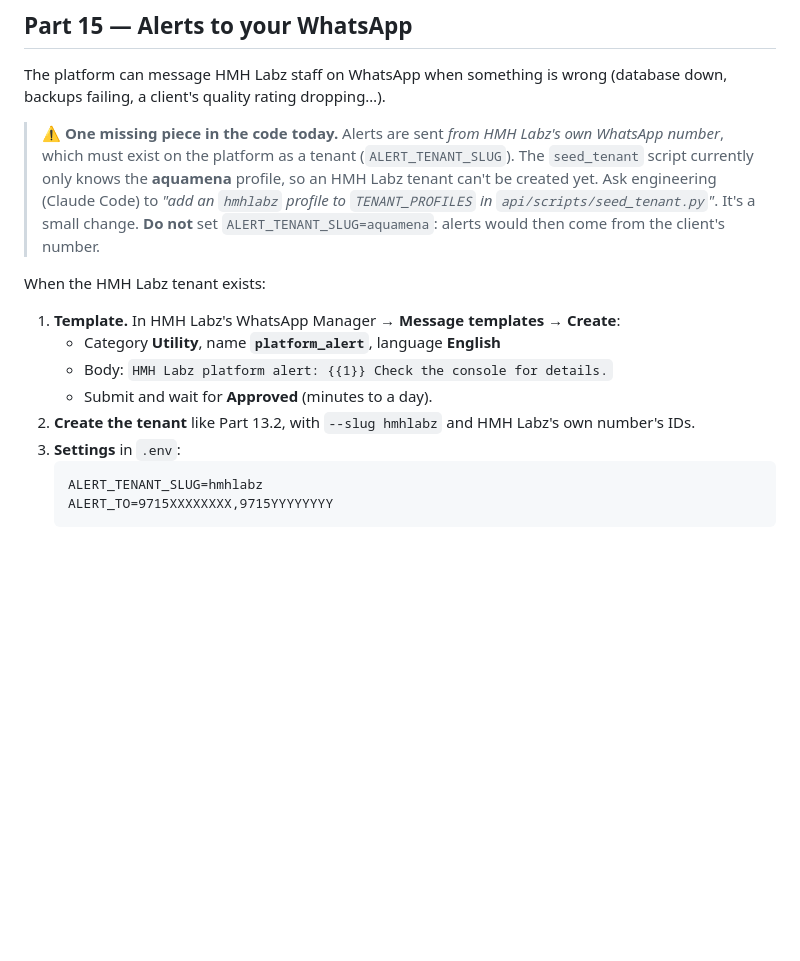
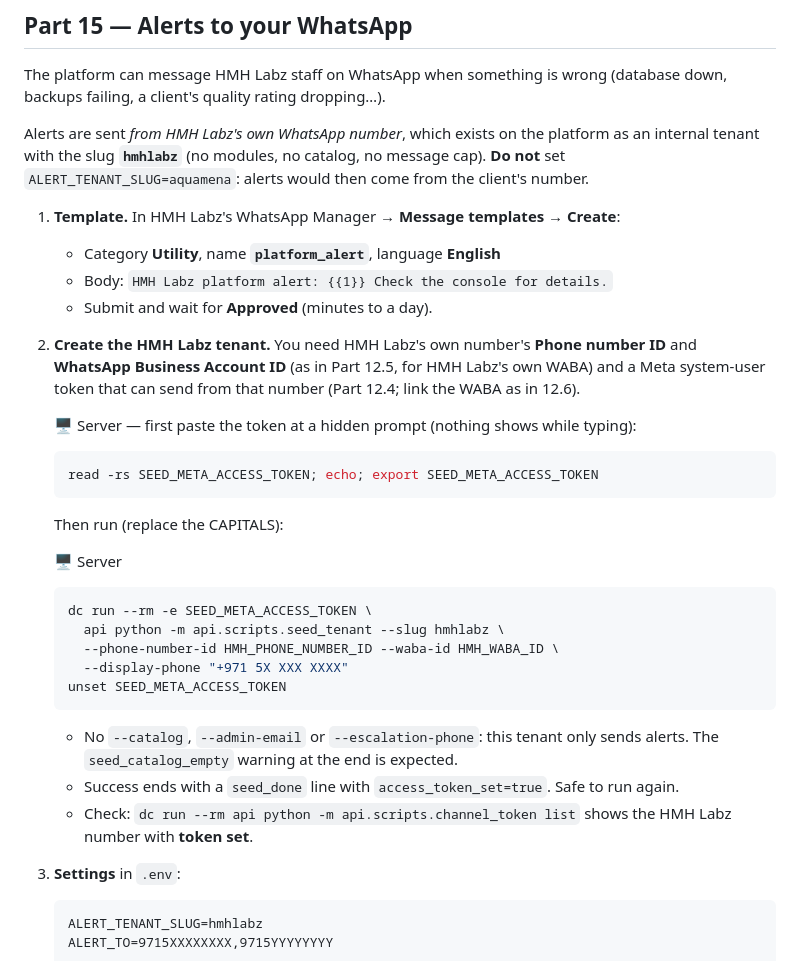
Before and after one commit to xtuae/AI-Agent-Platform, a Markdown page: DEPLOY_GUIDE.md, the part around the change. GitHub-like rendering; blank space fills up the shorter version.

Commit message:
DEPLOY_GUIDE Part 15: the hmhlabz tenant exists now; exact seed command
Co-Authored-By: Claude Opus 5.5 <noreply@anthropic.com>

````diff
--- a/DEPLOY_GUIDE.md
+++ b/DEPLOY_GUIDE.md
@@ -1071,20 +1071,37 @@ It never touches the live data.
 The platform can message HMH Labz staff on WhatsApp when something is wrong (database down,
 backups failing, a client's quality rating dropping…).
 
-> ⚠️ **One missing piece in the code today.** Alerts are sent *from HMH Labz's own WhatsApp
-> number*, which must exist on the platform as a tenant (`ALERT_TENANT_SLUG`). The
-> `seed_tenant` script currently only knows the **aquamena** profile, so an HMH Labz tenant
-> can't be created yet. Ask engineering (Claude Code) to *"add an `hmhlabz` profile to
-> `TENANT_PROFILES` in `api/scripts/seed_tenant.py`"*. It's a small change. **Do not** set
-> `ALERT_TENANT_SLUG=aquamena`: alerts would then come from the client's number.
-
-When the HMH Labz tenant exists:
+Alerts are sent *from HMH Labz's own WhatsApp number*, which exists on the platform as an
+internal tenant with the slug **`hmhlabz`** (no modules, no catalog, no message cap). **Do not**
+set `ALERT_TENANT_SLUG=aquamena`: alerts would then come from the client's number.
 
 1. **Template.** In HMH Labz's WhatsApp Manager → **Message templates** → **Create**:
    - Category **Utility**, name **`platform_alert`**, language **English**
    - Body: `HMH Labz platform alert: {{1}} Check the console for details.`
    - Submit and wait for **Approved** (minutes to a day).
-2. **Create the tenant** like Part 13.2, with `--slug hmhlabz` and HMH Labz's own number's IDs.
+2. **Create the HMH Labz tenant.** You need HMH Labz's own number's **Phone number ID** and
+   **WhatsApp Business Account ID** (as in Part 12.5, for HMH Labz's own WABA) and a Meta
+   system-user token that can send from that number (Part 12.4; link the WABA as in 12.6).
+
+   🖥️ Server — first paste the token at a hidden prompt (nothing shows while typing):
+   ```bash
+   read -rs SEED_META_ACCESS_TOKEN; echo; export SEED_META_ACCESS_TOKEN
+   ```
+   Then run (replace the CAPITALS):
+
+   🖥️ Server
+   ```bash
+   dc run --rm -e SEED_META_ACCESS_TOKEN \
+     api python -m api.scripts.seed_tenant --slug hmhlabz \
+     --phone-number-id HMH_PHONE_NUMBER_ID --waba-id HMH_WABA_ID \
+     --display-phone "+971 5X XXX XXXX"
+   unset SEED_META_ACCESS_TOKEN
+   ```
+   - No `--catalog`, `--admin-email` or `--escalation-phone`: this tenant only sends alerts.
+     The `seed_catalog_empty` warning at the end is expected.
+   - Success ends with a `seed_done` line with `access_token_set=true`. Safe to run again.
+   - Check: `dc run --rm api python -m api.scripts.channel_token list` shows the HMH Labz
+     number with **token set**.
 3. **Settings** in `.env`:
    ```
    ALERT_TENANT_SLUG=hmhlabz
````
